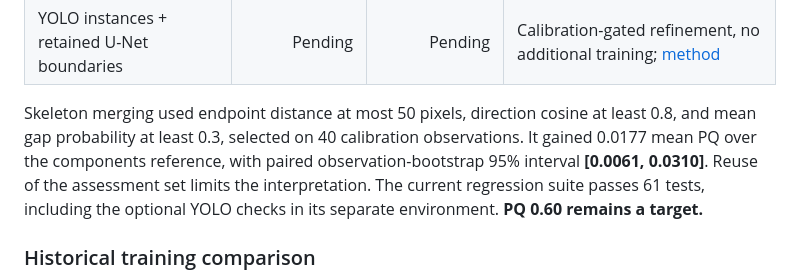
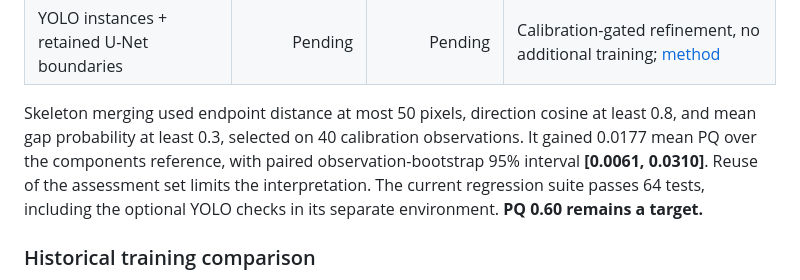
Before and after one commit to ugurk-0/Solar-Filament-Segmentation-Challenge-2026, a Markdown page: README.md, the part around the change. Drawn GitHub-style.

Commit message:
Auto-sync local changes 2026-10-03 15:45:50

```diff
--- a/README.md
+++ b/README.md
@@ -42,7 +42,7 @@ Methods below are grouped by the evidence available. Assessment values use the s
 | YOLO11n instance segmentation | Pending | Pending | Training; [live report](reports/yolo11n_20261003.md), [method and reproduction](docs/YOLO_EXPERIMENT.md) |
 | YOLO instances + retained U-Net boundaries | Pending | Pending | Calibration-gated refinement, no additional training; [method](docs/YOLO_EXPERIMENT.md#optional-refinement-without-more-training) |
 
-Skeleton merging used endpoint distance at most 50 pixels, direction cosine at least 0.8, and mean gap probability at least 0.3, selected on 40 calibration observations. It gained 0.0177 mean PQ over the components reference, with paired observation-bootstrap 95% interval **[0.0061, 0.0310]**. Reuse of the assessment set limits the interpretation. The current regression suite passes 61 tests, including the optional YOLO checks in its separate environment. **PQ 0.60 remains a target.**
+Skeleton merging used endpoint distance at most 50 pixels, direction cosine at least 0.8, and mean gap probability at least 0.3, selected on 40 calibration observations. It gained 0.0177 mean PQ over the components reference, with paired observation-bootstrap 95% interval **[0.0061, 0.0310]**. Reuse of the assessment set limits the interpretation. The current regression suite passes 64 tests, including the optional YOLO checks in its separate environment. **PQ 0.60 remains a target.**
 
 ### Historical training comparison
 
```
